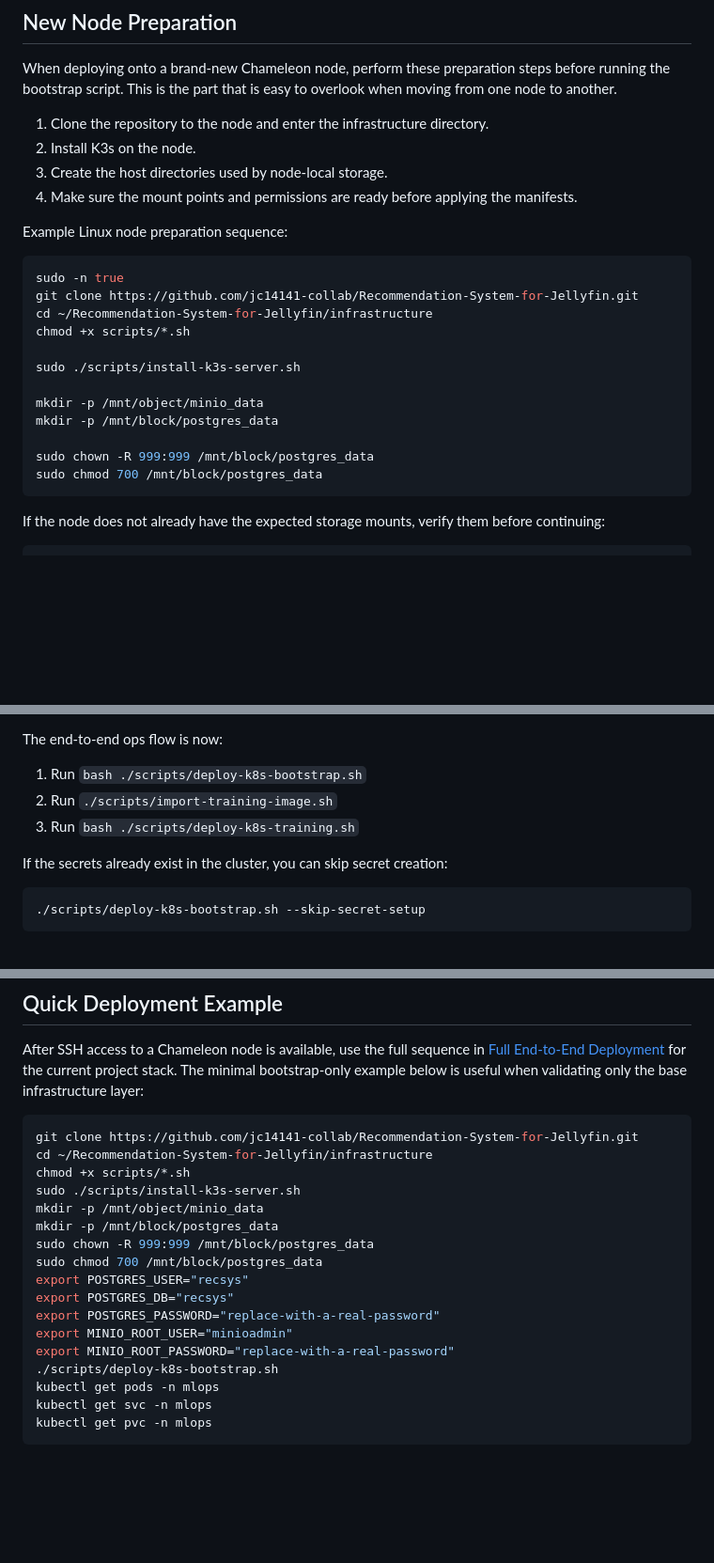
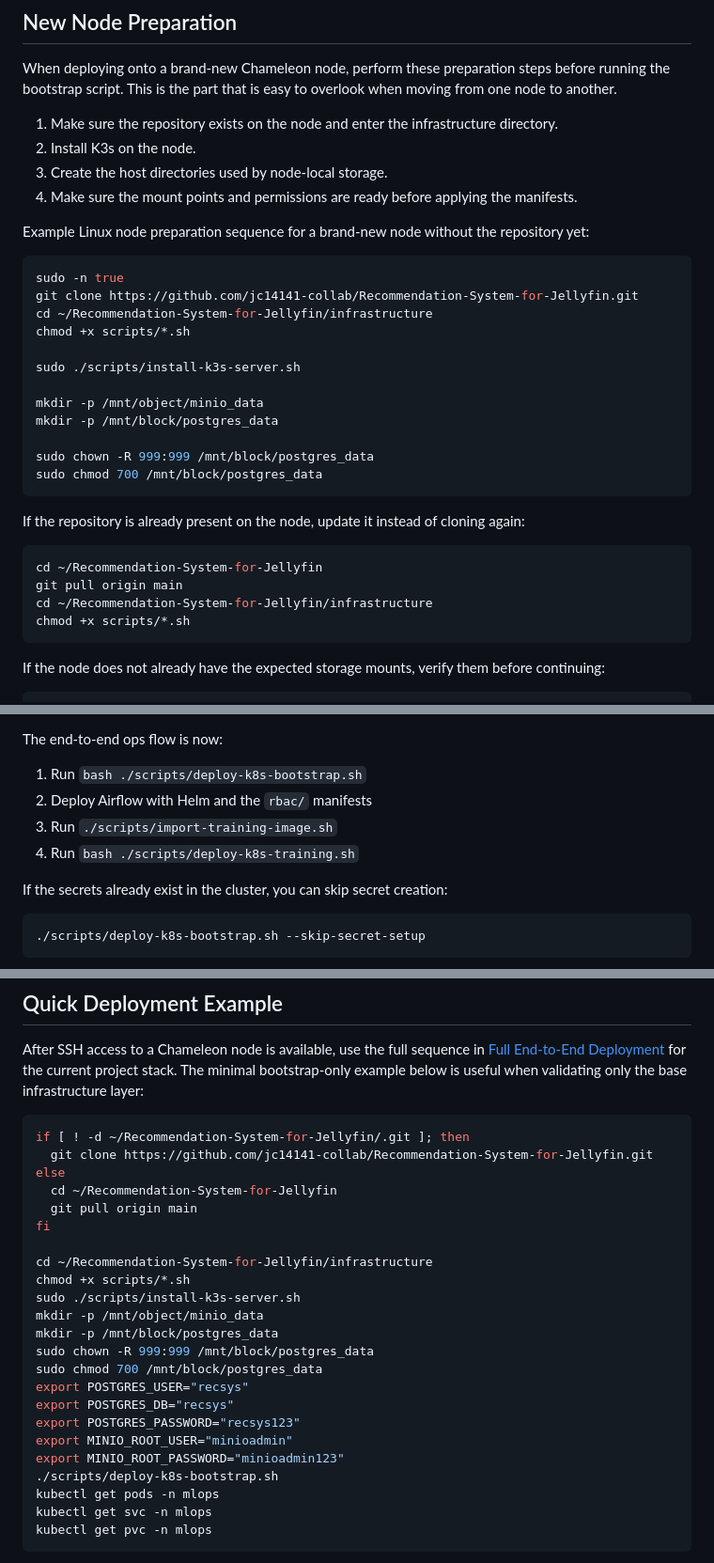
Before and after one commit to jc14141-collab/Recommendation-System-for-Jellyfin, a Markdown page: infrastructure/README.md, 3 parts joined by grey strips. Shown at 94% size. Rendered like a GitHub page; blank space fills up the shorter version.

````diff
--- a/infrastructure/README.md
+++ b/infrastructure/README.md
@@ -103,12 +104,12 @@ The Chameleon instance provisioning and access steps may include manual actions
 
 When deploying onto a brand-new Chameleon node, perform these preparation steps before running the bootstrap script. This is the part that is easy to overlook when moving from one node to another.
 
-1. Clone the repository to the node and enter the infrastructure directory.
+1. Make sure the repository exists on the node and enter the infrastructure directory.
 2. Install K3s on the node.
 3. Create the host directories used by node-local storage.
 4. Make sure the mount points and permissions are ready before applying the manifests.
 
-Example Linux node preparation sequence:
+Example Linux node preparation sequence for a brand-new node without the repository yet:
 
 ```bash
 sudo -n true
@@ -123,6 +124,15 @@ mkdir -p /mnt/block/postgres_data
 
 sudo chown -R 999:999 /mnt/block/postgres_data
 sudo chmod 700 /mnt/block/postgres_data
+```
+
+If the repository is already present on the node, update it instead of cloning again:
+
+```bash
+cd ~/Recommendation-System-for-Jellyfin
+git pull origin main
+cd ~/Recommendation-System-for-Jellyfin/infrastructure
+chmod +x scripts/*.sh
 ```
 
 If the node does not already have the expected storage mounts, verify them before continuing:
@@ -351,8 +440,9 @@ The training manager service is exposed on NodePort `30089`, and the scheduled r
 The end-to-end ops flow is now:
 
 1. Run `bash ./scripts/deploy-k8s-bootstrap.sh`
-2. Run `./scripts/import-training-image.sh`
-3. Run `bash ./scripts/deploy-k8s-training.sh`
+2. Deploy Airflow with Helm and the `rbac/` manifests
+3. Run `./scripts/import-training-image.sh`
+4. Run `bash ./scripts/deploy-k8s-training.sh`
 
 If the secrets already exist in the cluster, you can skip secret creation:
 
@@ -431,7 +521,13 @@ From Windows PowerShell:
 After SSH access to a Chameleon node is available, use the full sequence in [Full End-to-End Deployment](#full-end-to-end-deployment) for the current project stack. The minimal bootstrap-only example below is useful when validating only the base infrastructure layer:
 
 ```bash
-git clone https://github.com/jc14141-collab/Recommendation-System-for-Jellyfin.git
+if [ ! -d ~/Recommendation-System-for-Jellyfin/.git ]; then
+  git clone https://github.com/jc14141-collab/Recommendation-System-for-Jellyfin.git
+else
+  cd ~/Recommendation-System-for-Jellyfin
+  git pull origin main
+fi
+
 cd ~/Recommendation-System-for-Jellyfin/infrastructure
 chmod +x scripts/*.sh
 sudo ./scripts/install-k3s-server.sh
@@ -441,9 +537,9 @@ sudo chown -R 999:999 /mnt/block/postgres_data
 sudo chmod 700 /mnt/block/postgres_data
 export POSTGRES_USER="recsys"
 export POSTGRES_DB="recsys"
-export POSTGRES_PASSWORD="replace-with-a-real-password"
+export POSTGRES_PASSWORD="recsys123"
 export MINIO_ROOT_USER="minioadmin"
-export MINIO_ROOT_PASSWORD="replace-with-a-real-password"
+export MINIO_ROOT_PASSWORD="minioadmin123"
 ./scripts/deploy-k8s-bootstrap.sh
 kubectl get pods -n mlops
 kubectl get svc -n mlops
````
Also changed, not shown: other parts of infrastructure/README.md (+87 -6 lines).
